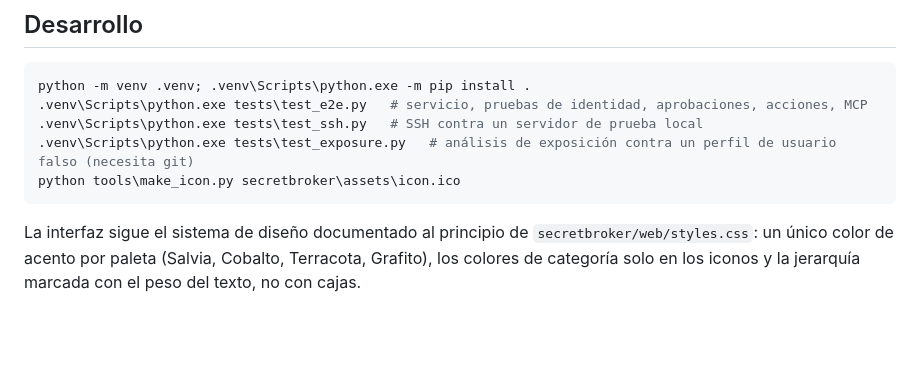
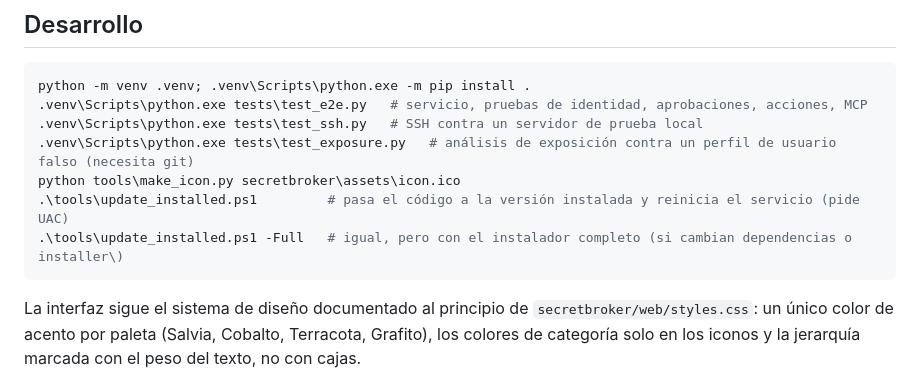
Before and after one commit to xBofi/SecretBroker, a Markdown page: README.md, the part around the change. Rendered like a GitHub page; blank space fills up the shorter version.

Commit message:
Document tools\update_installed.ps1
Co-Authored-By: Claude Opus 5.5 <noreply@anthropic.com>

````diff
--- a/README.md
+++ b/README.md
@@ -83,6 +83,8 @@ python -m venv .venv; .venv\Scripts\python.exe -m pip install .
 .venv\Scripts\python.exe tests\test_ssh.py   # SSH contra un servidor de prueba local
 .venv\Scripts\python.exe tests\test_exposure.py   # análisis de exposición contra un perfil de usuario falso (necesita git)
 python tools\make_icon.py secretbroker\assets\icon.ico
+.\tools\update_installed.ps1         # pasa el código a la versión instalada y reinicia el servicio (pide UAC)
+.\tools\update_installed.ps1 -Full   # igual, pero con el instalador completo (si cambian dependencias o installer\)
 ```
 
 La interfaz sigue el sistema de diseño documentado al principio de `secretbroker/web/styles.css`: un único color de acento por paleta (Salvia, Cobalto, Terracota, Grafito), los colores de categoría solo en los iconos y la jerarquía marcada con el peso del texto, no con cajas.
````
